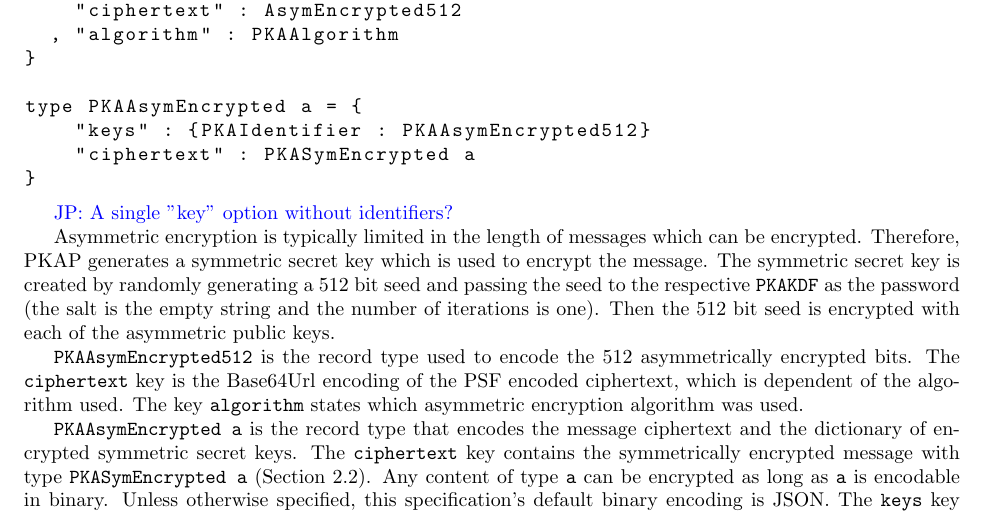
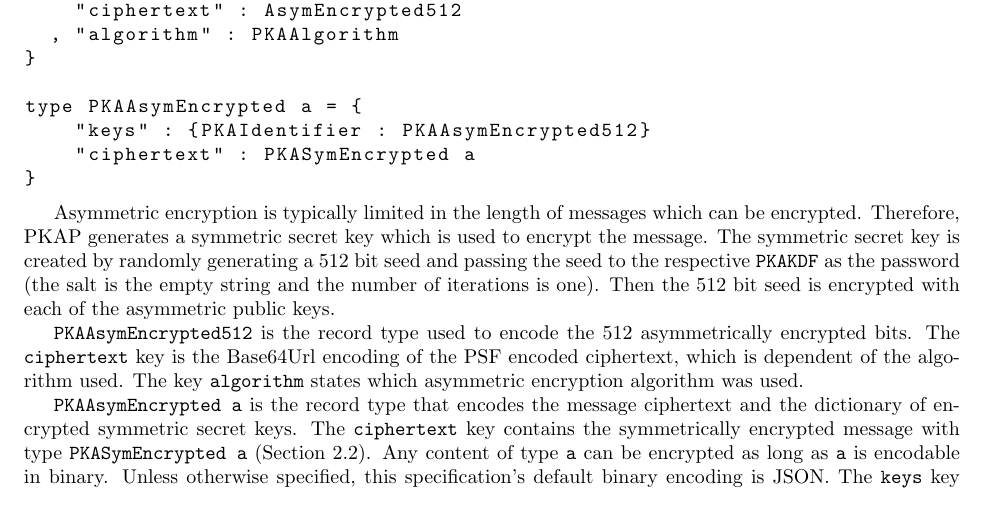
Before and after one commit to PKAuth/pkap, a LaTeX document (main.tex): part of page 6 of 13, cut so that both start at the same text. Compiled offline with pdfLaTeX.

Commit message:
remove comment

```diff
--- a/main.tex
+++ b/main.tex
@@ -516,7 +516,7 @@ type PKAAsymEncrypted a = {
 }
 \end{lstlisting}
 
-\jp{A single "key" option without identifiers?}
+% \jp{A single "key" option without identifiers?}
 
 %type PKAAsymEncrypted a = {
 %    "keys" : {PKAIdentifier : PKAAsymEncrypted512}
```
Also changed, not shown: main.pdf.
